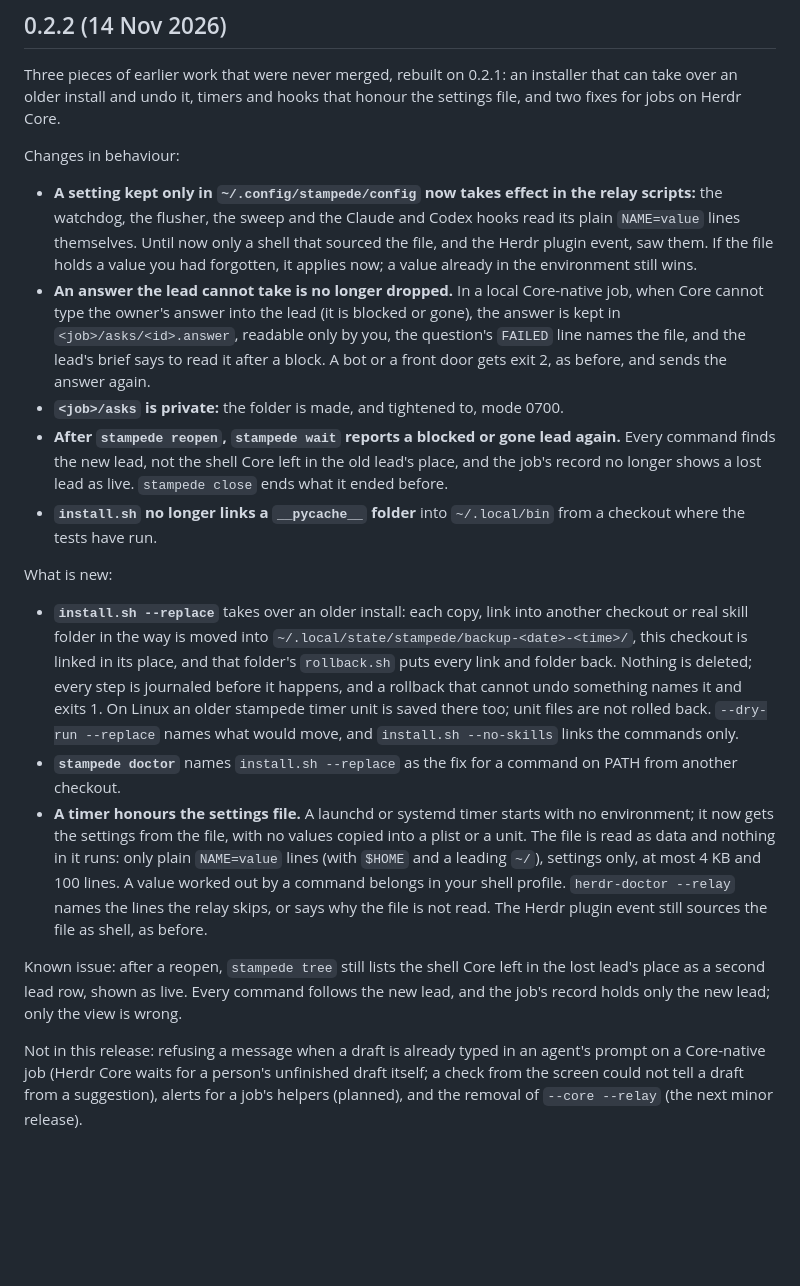
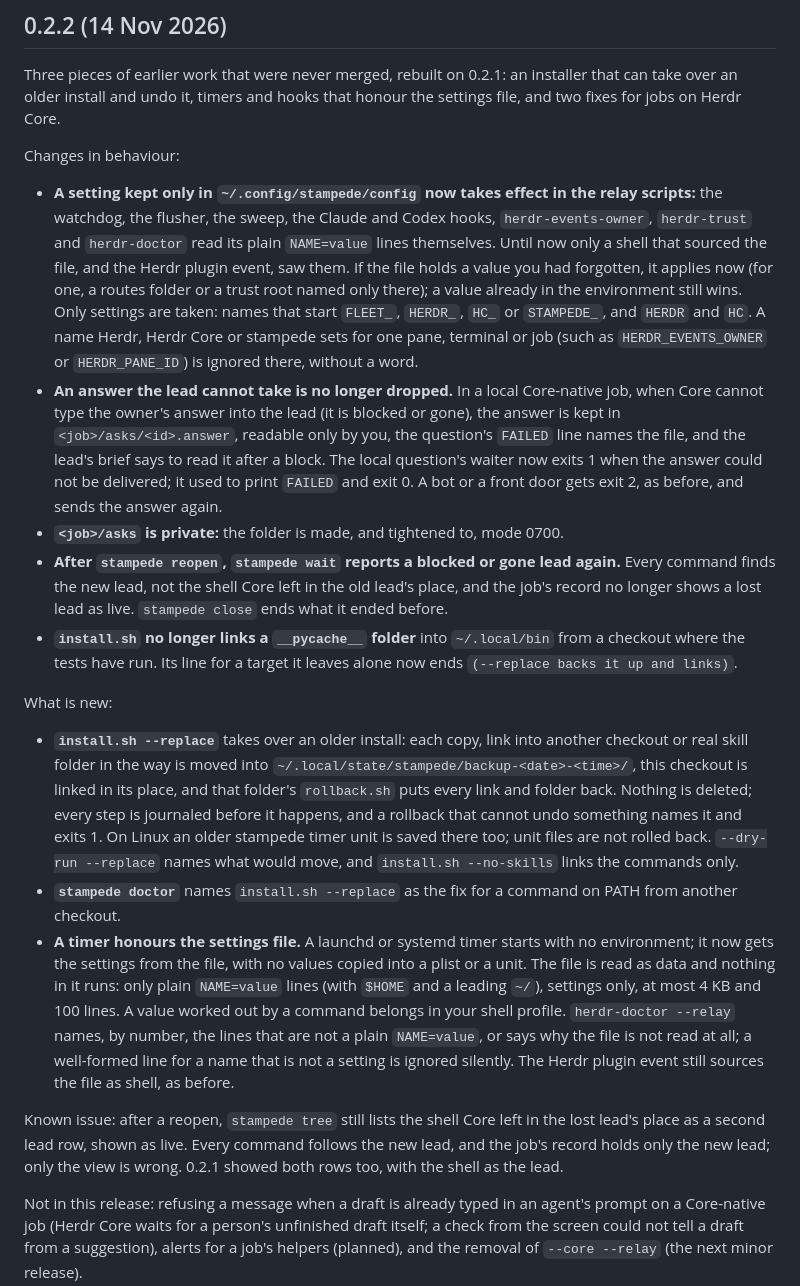
Before and after one commit to vib-z/stampede, a Markdown page: CHANGELOG.md, the part around the change. Drawn GitHub-style; blank space fills up the shorter version.

Commit message:
Release notes: three changes a 0.2.1 user can see, and the finding named as one
Found in review of the release. The changelog's changes in behaviour
now say which scripts read the settings file (herdr-events-owner,
herdr-trust and herdr-doctor too), which names count as settings and
that a per-pane or per-job name is ignored silently; that the local
question's waiter exits 1 when an answer could not be delivered (it
used to exit 0); and that install.sh's line for a target it leaves
alone gained a hint. The doctor's diagnostic is said exactly: lines
that are not a plain NAME=value, or why the file is not read.

docs/RUNS.md calls check 12c what the checks' report calls it, a
finding, and both pages say that 0.2.1 showed the same two rows.

Co-Authored-By: Claude Fable 5.2 <noreply@anthropic.com>
Claude-Session: https://claude.ai/code/session_01QdrHBjniNHmFegWMaqjUbR

```diff
--- a/CHANGELOG.md
+++ b/CHANGELOG.md
@@ -8,19 +8,19 @@ Three pieces of earlier work that were never merged, rebuilt on 0.2.1: an instal
 
 Changes in behaviour:
 
-- **A setting kept only in `~/.config/stampede/config` now takes effect in the relay scripts:** the watchdog, the flusher, the sweep and the Claude and Codex hooks read its plain `NAME=value` lines themselves. Until now only a shell that sourced the file, and the Herdr plugin event, saw them. If the file holds a value you had forgotten, it applies now; a value already in the environment still wins.
-- **An answer the lead cannot take is no longer dropped.** In a local Core-native job, when Core cannot type the owner's answer into the lead (it is blocked or gone), the answer is kept in `<job>/asks/<id>.answer`, readable only by you, the question's `FAILED` line names the file, and the lead's brief says to read it after a block. A bot or a front door gets exit 2, as before, and sends the answer again.
+- **A setting kept only in `~/.config/stampede/config` now takes effect in the relay scripts:** the watchdog, the flusher, the sweep, the Claude and Codex hooks, `herdr-events-owner`, `herdr-trust` and `herdr-doctor` read its plain `NAME=value` lines themselves. Until now only a shell that sourced the file, and the Herdr plugin event, saw them. If the file holds a value you had forgotten, it applies now (for one, a routes folder or a trust root named only there); a value already in the environment still wins. Only settings are taken: names that start `FLEET_`, `HERDR_`, `HC_` or `STAMPEDE_`, and `HERDR` and `HC`. A name Herdr, Herdr Core or stampede sets for one pane, terminal or job (such as `HERDR_EVENTS_OWNER` or `HERDR_PANE_ID`) is ignored there, without a word.
+- **An answer the lead cannot take is no longer dropped.** In a local Core-native job, when Core cannot type the owner's answer into the lead (it is blocked or gone), the answer is kept in `<job>/asks/<id>.answer`, readable only by you, the question's `FAILED` line names the file, and the lead's brief says to read it after a block. The local question's waiter now exits 1 when the answer could not be delivered; it used to print `FAILED` and exit 0. A bot or a front door gets exit 2, as before, and sends the answer again.
 - **`<job>/asks` is private:** the folder is made, and tightened to, mode 0700.
 - **After `stampede reopen`, `stampede wait` reports a blocked or gone lead again.** Every command finds the new lead, not the shell Core left in the old lead's place, and the job's record no longer shows a lost lead as live. `stampede close` ends what it ended before.
-- **`install.sh` no longer links a `__pycache__` folder** into `~/.local/bin` from a checkout where the tests have run.
+- **`install.sh` no longer links a `__pycache__` folder** into `~/.local/bin` from a checkout where the tests have run. Its line for a target it leaves alone now ends `(--replace backs it up and links)`.
 
 What is new:
 
 - **`install.sh --replace`** takes over an older install: each copy, link into another checkout or real skill folder in the way is moved into `~/.local/state/stampede/backup-<date>-<time>/`, this checkout is linked in its place, and that folder's `rollback.sh` puts every link and folder back. Nothing is deleted; every step is journaled before it happens, and a rollback that cannot undo something names it and exits 1. On Linux an older stampede timer unit is saved there too; unit files are not rolled back. `--dry-run --replace` names what would move, and `install.sh --no-skills` links the commands only.
 - **`stampede doctor`** names `install.sh --replace` as the fix for a command on PATH from another checkout.
-- **A timer honours the settings file.** A launchd or systemd timer starts with no environment; it now gets the settings from the file, with no values copied into a plist or a unit. The file is read as data and nothing in it runs: only plain `NAME=value` lines (with `$HOME` and a leading `~/`), settings only, at most 4 KB and 100 lines. A value worked out by a command belongs in your shell profile. `herdr-doctor --relay` names the lines the relay skips, or says why the file is not read. The Herdr plugin event still sources the file as shell, as before.
+- **A timer honours the settings file.** A launchd or systemd timer starts with no environment; it now gets the settings from the file, with no values copied into a plist or a unit. The file is read as data and nothing in it runs: only plain `NAME=value` lines (with `$HOME` and a leading `~/`), settings only, at most 4 KB and 100 lines. A value worked out by a command belongs in your shell profile. `herdr-doctor --relay` names, by number, the lines that are not a plain `NAME=value`, or says why the file is not read at all; a well-formed line for a name that is not a setting is ignored silently. The Herdr plugin event still sources the file as shell, as before.
 
-Known issue: after a reopen, `stampede tree` still lists the shell Core left in the lost lead's place as a second lead row, shown as live. Every command follows the new lead, and the job's record holds only the new lead; only the view is wrong.
+Known issue: after a reopen, `stampede tree` still lists the shell Core left in the lost lead's place as a second lead row, shown as live. Every command follows the new lead, and the job's record holds only the new lead; only the view is wrong. 0.2.1 showed both rows too, with the shell as the lead.
 
 Not in this release: refusing a message when a draft is already typed in an agent's prompt on a Core-native job (Herdr Core waits for a person's unfinished draft itself; a check from the screen could not tell a draft from a suggestion), alerts for a job's helpers (planned), and the removal of `--core --relay` (the next minor release).
 
```
Also changed, not shown: docs/RUNS.md (+3 -3 lines).
